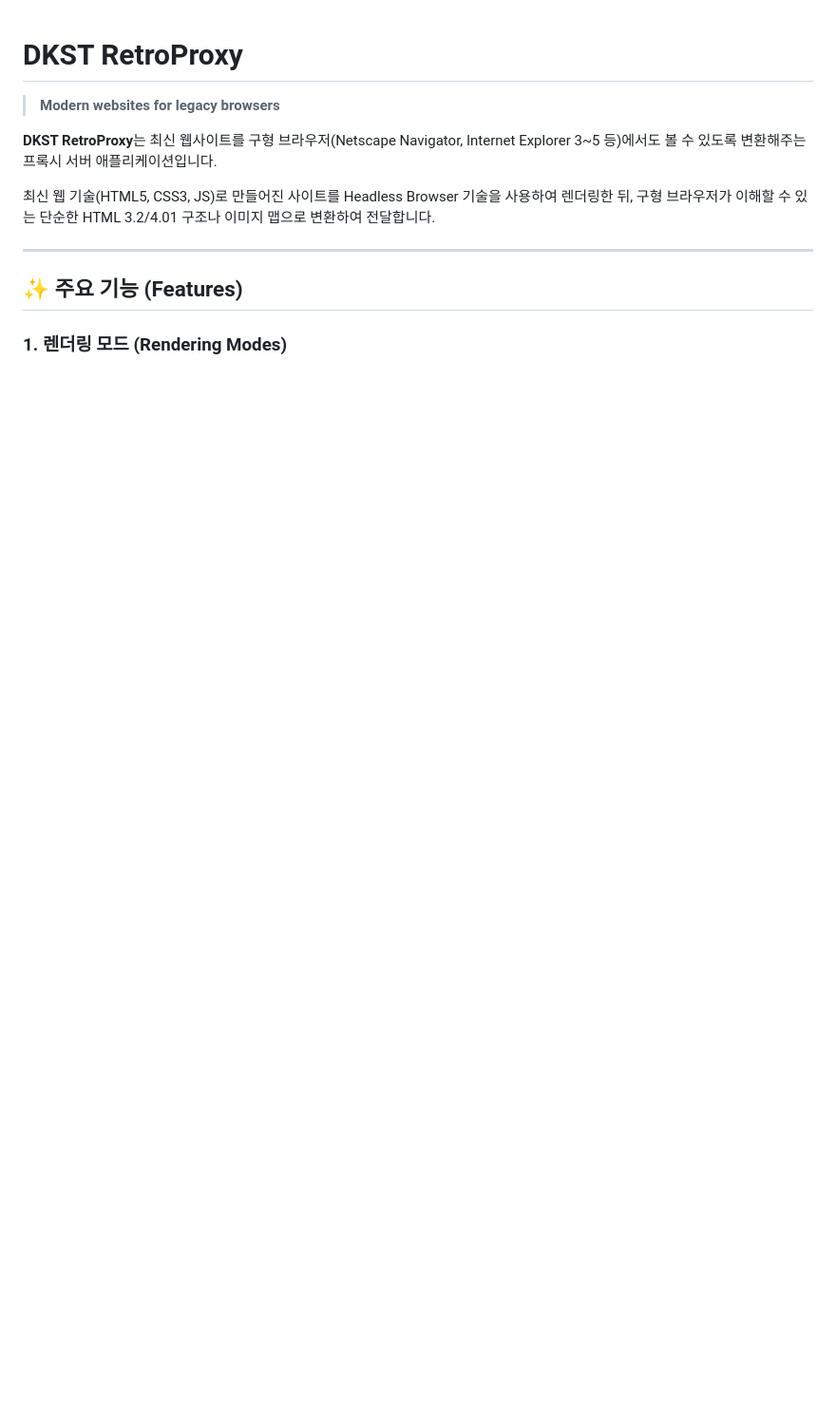
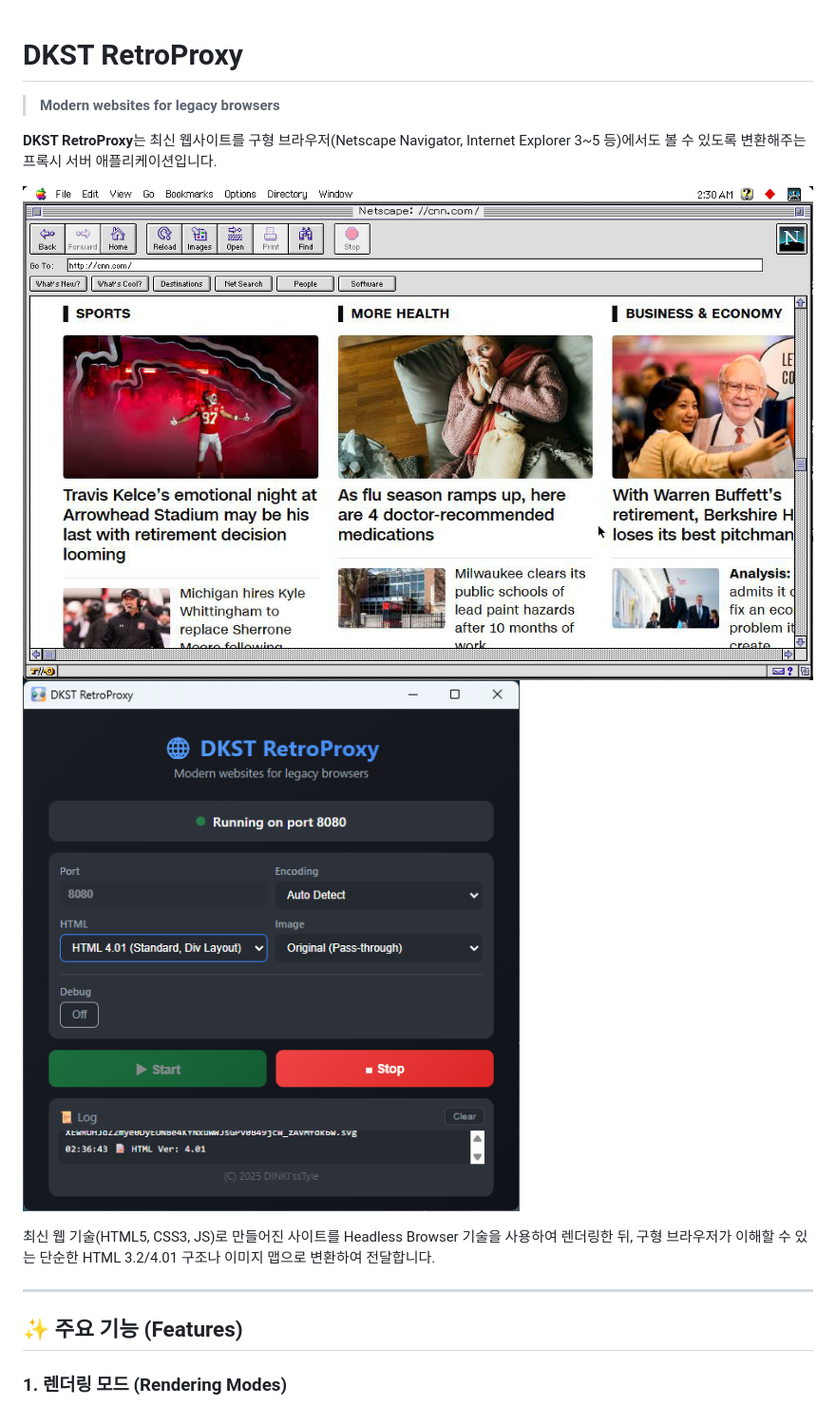
Before and after one commit to DINKIssTyle/DINKIssTyle-RetroProxy, a Markdown page: README.md, the part around the change printed below. Shown: that part at 95% size. GitHub-like rendering; blank space fills up the shorter version.

```diff
--- a/README.md
+++ b/README.md
@@ -2,6 +2,9 @@
 > **Modern websites for legacy browsers**
 
 **DKST RetroProxy**는 최신 웹사이트를 구형 브라우저(Netscape Navigator, Internet Explorer 3~5 등)에서도 볼 수 있도록 변환해주는 프록시 서버 애플리케이션입니다.
+
+![DKST RetroProxy](img/DKST_RetroProxy_CNN_NC3_Image.png)
+![DKST RetroProxy](img/DKST_RetroProxy_Win_Main.png)
 
 최신 웹 기술(HTML5, CSS3, JS)로 만들어진 사이트를 Headless Browser 기술을 사용하여 렌더링한 뒤, 구형 브라우저가 이해할 수 있는 단순한 HTML 3.2/4.01 구조나 이미지 맵으로 변환하여 전달합니다.
 
```
Also changed, not shown: other parts of README.md (+2 -0 lines).
